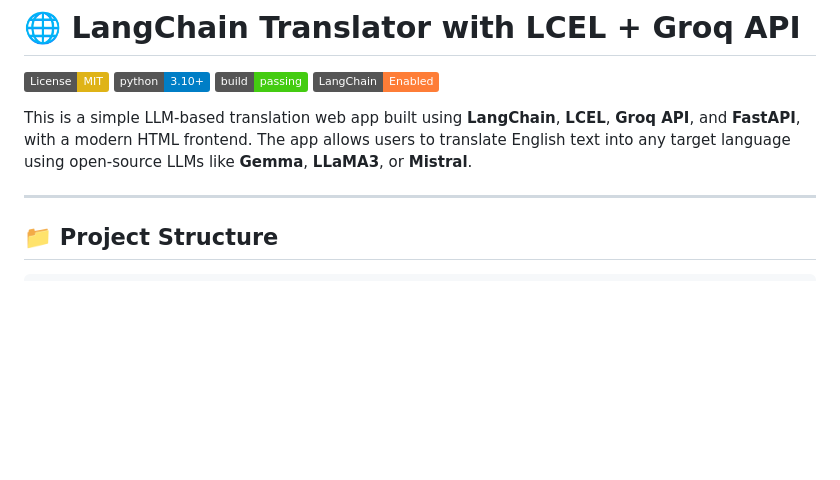
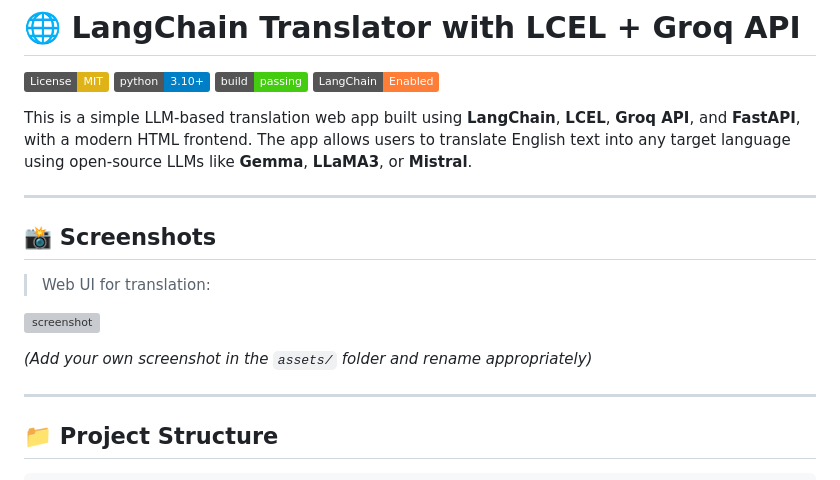
Before and after one commit to Electrolight123/LangChain-Translator-with-LCEL-Groq-API, a Markdown page: README.md, the part around the change. Rendered like a GitHub page; badges without logos; blank space fills up the shorter version; grey boxes are pictures that could not be loaded.

```diff
--- a/README.md
+++ b/README.md
@@ -6,6 +6,16 @@
 ![LangChain](https://img.shields.io/badge/LangChain-Enabled-orange)
 
 This is a simple LLM-based translation web app built using **LangChain**, **LCEL**, **Groq API**, and **FastAPI**, with a modern HTML frontend. The app allows users to translate English text into any target language using open-source LLMs like **Gemma**, **LLaMA3**, or **Mistral**.
+
+---
+
+## 📸 Screenshots
+
+> Web UI for translation:
+
+![screenshot](assets/screenshot.png)
+
+*(Add your own screenshot in the `assets/` folder and rename appropriately)*
 
 ---
 
```
